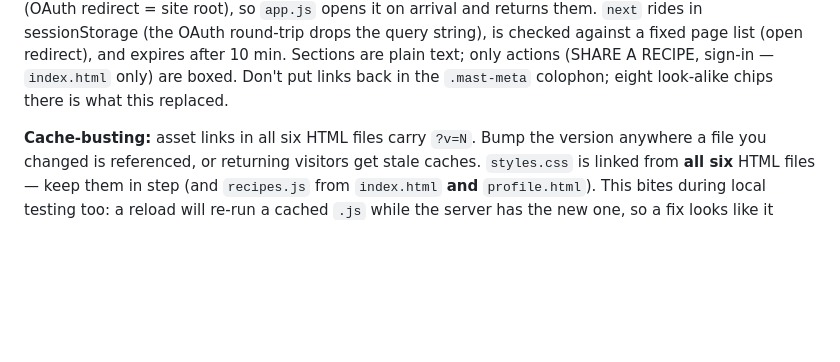
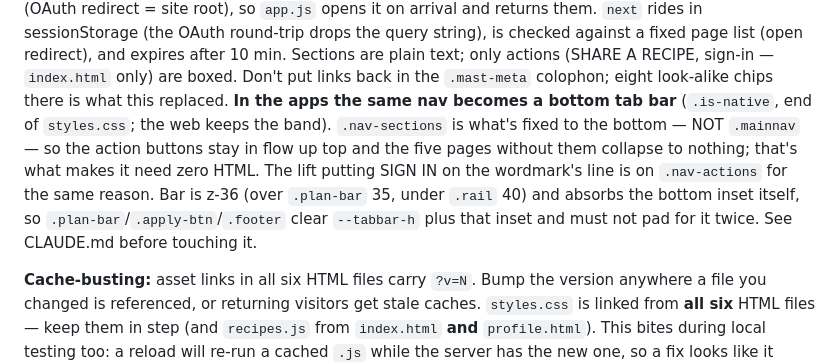
Before and after one commit to Big-Sweat/meal-prep, a Markdown page: AGENTS.md, the part around the change. Drawn GitHub-style; blank space fills up the shorter version.

```diff
--- a/AGENTS.md
+++ b/AGENTS.md
@@ -100,6 +100,14 @@ is checked against a fixed page list (open redirect), and expires after 10 min.
 Sections are plain text; only actions
 (SHARE A RECIPE, sign-in — `index.html` only) are boxed. Don't put links back
 in the `.mast-meta` colophon; eight look-alike chips there is what this replaced.
+**In the apps the same nav becomes a bottom tab bar** (`.is-native`, end of
+`styles.css`; the web keeps the band). `.nav-sections` is what's fixed to the
+bottom — NOT `.mainnav` — so the action buttons stay in flow up top and the five
+pages without them collapse to nothing; that's what makes it need zero HTML. The
+lift putting SIGN IN on the wordmark's line is on `.nav-actions` for the same
+reason. Bar is z-36 (over `.plan-bar` 35, under `.rail` 40) and absorbs the
+bottom inset itself, so `.plan-bar`/`.apply-btn`/`.footer` clear `--tabbar-h`
+plus that inset and must not pad for it twice. See CLAUDE.md before touching it.
 
 **Cache-busting:** asset links in all six HTML files carry `?v=N`. Bump the
 version anywhere a file you changed is referenced, or returning visitors get
```
Also changed, not shown: CLAUDE.md (+20 -0 lines).
